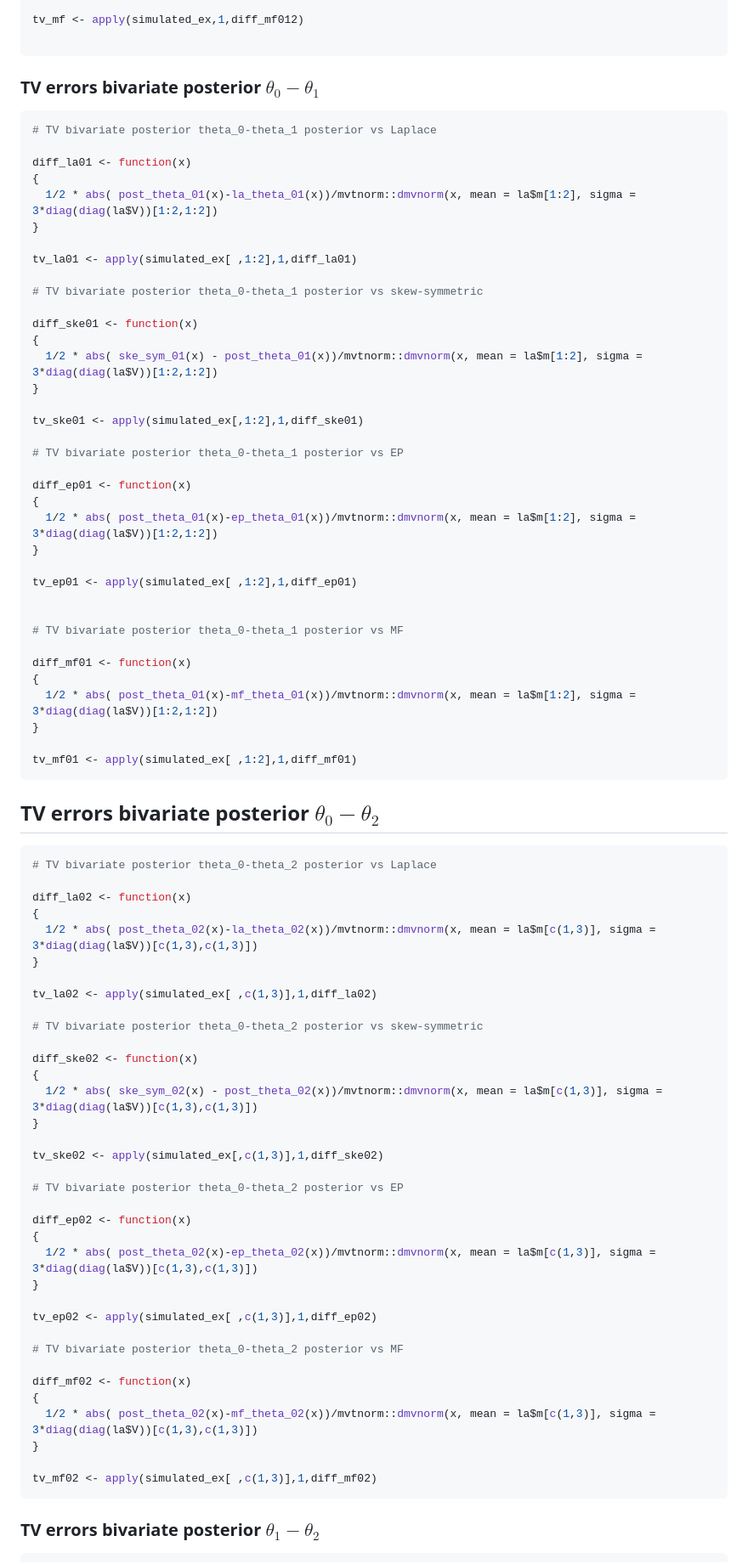
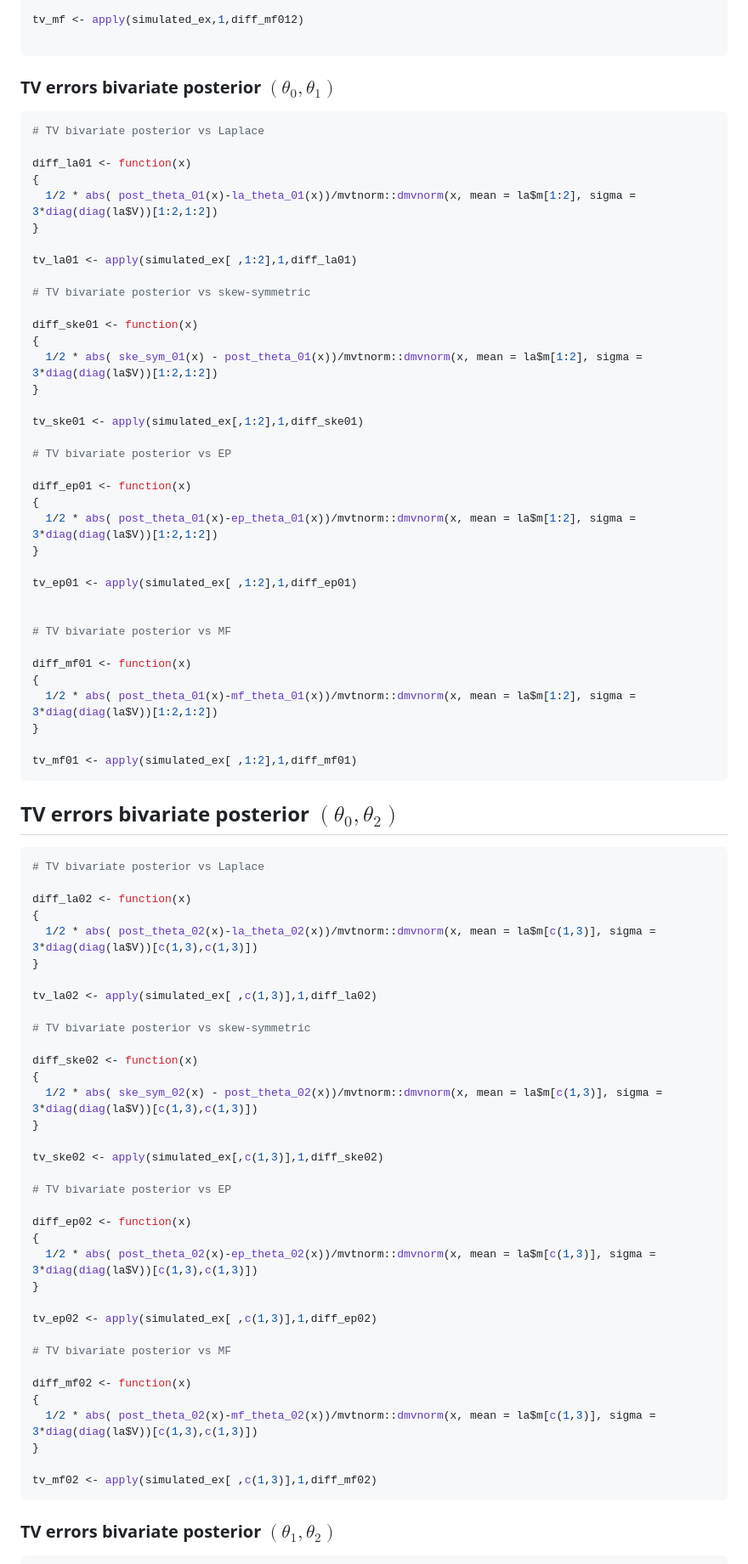
Before and after one commit to Francesco16p/SMA, a Markdown page: CushingLogistic.md, the part around the change printed below. Shown: that part at 85% size. Rendered like a GitHub page.

````diff
--- a/CushingLogistic.md
+++ b/CushingLogistic.md
@@ -772,10 +772,10 @@ diff_mf012 <- function(x)
 tv_mf <- apply(simulated_ex,1,diff_mf012)
 
 ```
-### TV errors bivariate posterior $\theta_0-\theta_1$
+### TV errors bivariate posterior $(\theta_0,\theta_1)$
 
 ```r
-# TV bivariate posterior theta_0-theta_1 posterior vs Laplace
+# TV bivariate posterior vs Laplace
 
 diff_la01 <- function(x)
 {
@@ -784,7 +784,7 @@ diff_la01 <- function(x)
 
 tv_la01 <- apply(simulated_ex[ ,1:2],1,diff_la01)
 
-# TV bivariate posterior theta_0-theta_1 posterior vs skew-symmetric
+# TV bivariate posterior vs skew-symmetric
 
 diff_ske01 <- function(x)
 {
@@ -793,7 +793,7 @@ diff_ske01 <- function(x)
 
 tv_ske01 <- apply(simulated_ex[,1:2],1,diff_ske01)
 
-# TV bivariate posterior theta_0-theta_1 posterior vs EP
+# TV bivariate posterior vs EP
 
 diff_ep01 <- function(x)
 {
@@ -803,7 +803,7 @@ diff_ep01 <- function(x)
 tv_ep01 <- apply(simulated_ex[ ,1:2],1,diff_ep01)
 
 
-# TV bivariate posterior theta_0-theta_1 posterior vs MF
+# TV bivariate posterior vs MF
 
 diff_mf01 <- function(x)
 {
@@ -812,10 +812,10 @@ diff_mf01 <- function(x)
 
 tv_mf01 <- apply(simulated_ex[ ,1:2],1,diff_mf01)
 ```
-## TV errors bivariate posterior $\theta_0-\theta_2$
+## TV errors bivariate posterior $(\theta_0,\theta_2)$
 
 ```r
-# TV bivariate posterior theta_0-theta_2 posterior vs Laplace
+# TV bivariate posterior vs Laplace
 
 diff_la02 <- function(x)
 {
@@ -824,7 +824,7 @@ diff_la02 <- function(x)
 
 tv_la02 <- apply(simulated_ex[ ,c(1,3)],1,diff_la02)
 
-# TV bivariate posterior theta_0-theta_2 posterior vs skew-symmetric
+# TV bivariate posterior vs skew-symmetric
 
 diff_ske02 <- function(x)
 {
@@ -833,7 +833,7 @@ diff_ske02 <- function(x)
 
 tv_ske02 <- apply(simulated_ex[,c(1,3)],1,diff_ske02)
 
-# TV bivariate posterior theta_0-theta_2 posterior vs EP
+# TV bivariate posterior vs EP
 
 diff_ep02 <- function(x)
 {
@@ -842,7 +842,7 @@ diff_ep02 <- function(x)
 
 tv_ep02 <- apply(simulated_ex[ ,c(1,3)],1,diff_ep02)
 
-# TV bivariate posterior theta_0-theta_2 posterior vs MF
+# TV bivariate posterior vs MF
 
 diff_mf02 <- function(x)
 {
@@ -852,6 +852,6 @@ diff_mf02 <- function(x)
 tv_mf02 <- apply(simulated_ex[ ,c(1,3)],1,diff_mf02)
 ```
 
-### TV errors bivariate posterior $\theta_1-\theta_2$
+### TV errors bivariate posterior $(\theta_1,\theta_2)$
 
 ```r
````
Also changed, not shown: other parts of CushingLogistic.md (+38 -68 lines).
